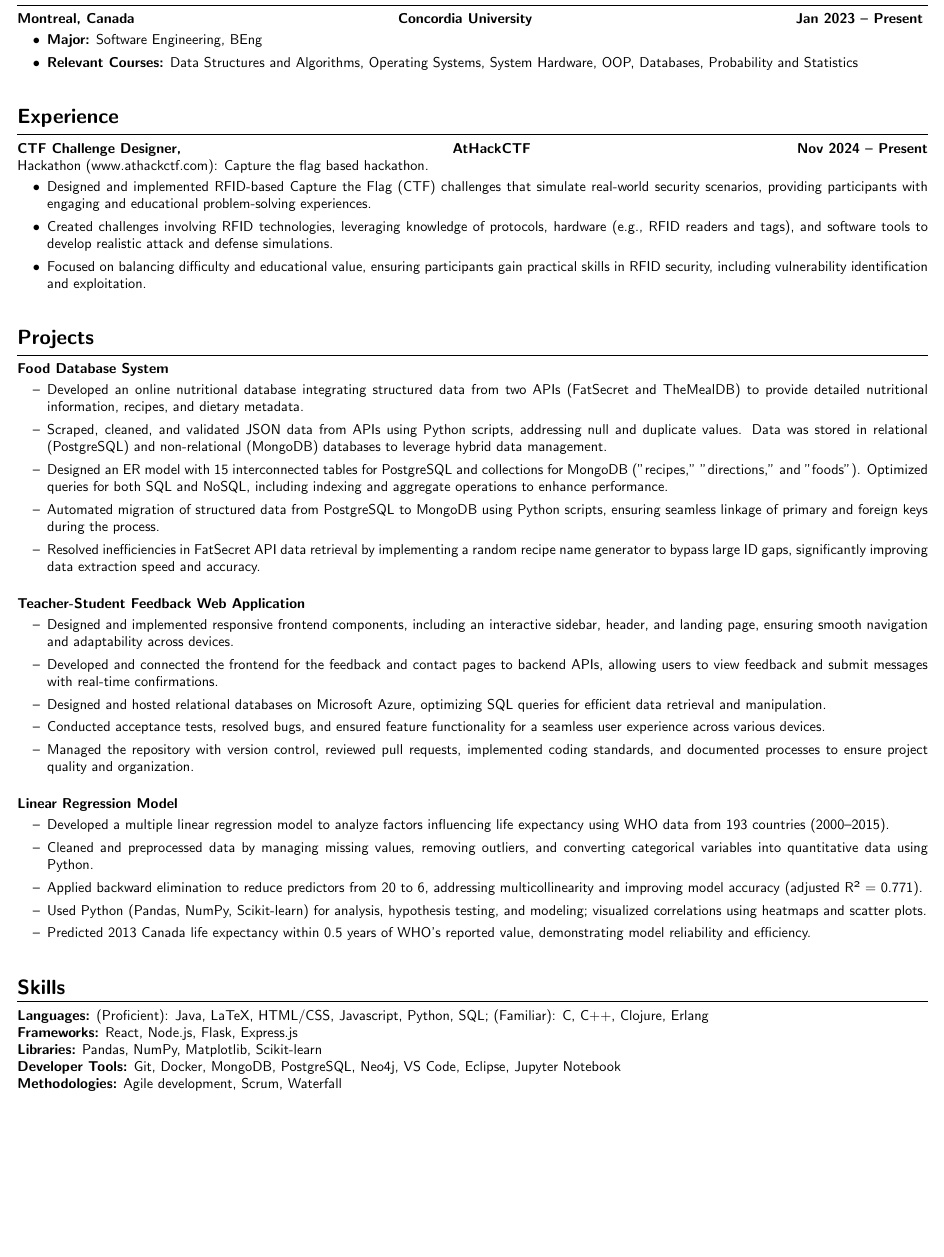
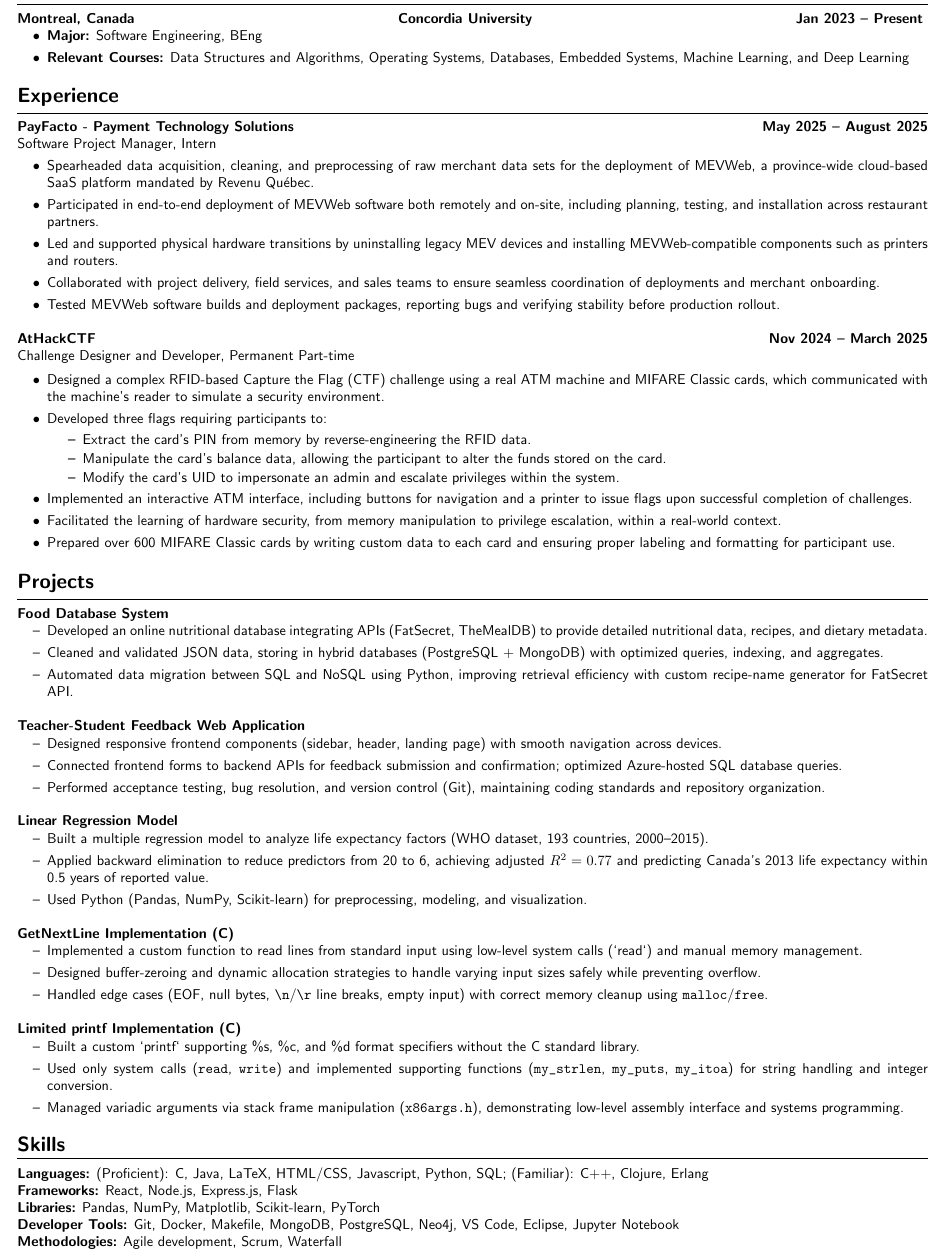
Before and after one commit to Extinctable/Curriculum-Vitae, a LaTeX CV (Curriculum_Vitae/English/Massimo's_CV.tex): part of the page, cut so that both start at the same text, the shorter picture padded with empty space. Compiled offline with pdfLaTeX.

Commit message:
Updated CV

```diff
--- a/Curriculum_Vitae/English/Massimo's_CV.tex
+++ b/Curriculum_Vitae/English/Massimo's_CV.tex
@@ -42,25 +42,51 @@
 \vspace{-4mm}
 \begin{itemize}[left=0.15in, itemsep=0pt]
     \item \textbf{Major:} Software Engineering, BEng
-    \item \textbf{Relevant Courses:} Data Structures and Algorithms, Operating Systems, System Hardware, OOP, Databases, Probability and Statistics
+    \item \textbf{Relevant Courses:} Data Structures and Algorithms, Operating Systems, Databases, Embedded Systems, Machine Learning, and Deep Learning
 \end{itemize}
 
 % Experience Section
+\vspace{-6mm} % Section separation
 \section*{Experience}
 \vspace{-2mm}
 \hrule
 \vspace{0mm}
 
-\textbf{CTF Challenge Designer, } \hfill \textbf{AtHackCTF} \hfill \textbf{Nov 2024 -- Present} \\
-{Hackathon {\href{https://www.athackctf.com}{(www.athackctf.com)}: Capture the flag based hackathon.}}
-\vspace{-4mm}
+{\href{https://www.payfacto.com}{\textbf{PayFacto - Payment Technology Solutions}}} \hfill \textbf{May 2025 -- August 2025} \\
+{Software Project Manager, Intern }
+\vspace{-3mm}
 \begin{itemize}[left=0.15in, itemsep=0pt]
-    \item Designed and implemented RFID-based Capture the Flag (CTF) challenges that simulate real-world security scenarios, providing participants with engaging and educational problem-solving experiences.
-    \item Created challenges involving RFID technologies, leveraging knowledge of protocols, hardware (e.g., RFID readers and tags), and software tools to develop realistic attack and defense simulations.
-    \item Focused on balancing difficulty and educational value, ensuring participants gain practical skills in RFID security, including vulnerability identification and exploitation.
+    \item Spearheaded data acquisition, cleaning, and preprocessing of raw merchant data sets for the deployment of MEVWeb, a province-wide cloud-based SaaS platform mandated by Revenu Québec.
+    \item Participated in end-to-end deployment of MEVWeb software both remotely and on-site, including planning, testing, and installation across restaurant partners.
+    \item Led and supported physical hardware transitions by uninstalling legacy MEV devices and installing MEVWeb-compatible components such as printers and routers.
+    \item Collaborated with project delivery, field services, and sales teams to ensure seamless coordination of deployments and merchant onboarding.
+    \item Tested MEVWeb software builds and deployment packages, reporting bugs and verifying stability before production rollout.
+\end{itemize}
+
+{\href{https://www.athackctf.com}{\textbf{AtHackCTF}}} \hfill \textbf{Nov 2024 -- March 2025} \\
+{Challenge Designer and Developer, Permanent Part-time}
+\vspace{-3mm}
+
+\begin{itemize}[left=0.15in, itemsep=0pt]
+    \item Designed a complex RFID-based Capture the Flag (CTF) challenge using a real ATM machine and MIFARE Classic cards, which communicated with the machine's reader to simulate a security environment.
+    \item Developed three flags requiring participants to:
+
+        \begin{itemize}[left=0.2in, itemsep=0pt]
+            \vspace{-2mm}
+            \item Extract the card’s PIN from memory by reverse-engineering the RFID data.
+            \item Manipulate the card's balance data, allowing the participant to alter the funds stored on the card.
+            \item Modify the card's UID to impersonate an admin and escalate privileges within the system.
+        \end{itemize}
+        \vspace{-2mm}
+
+    \item Implemented an interactive ATM interface, including buttons for navigation and a printer to issue flags upon successful completion of challenges.
+    \item Facilitated the learning of hardware security, from memory manipulation to privilege escalation, within a real-world context.
+    \item Prepared over 600 MIFARE Classic cards by writing custom data to each card and ensuring proper labeling and formatting for participant use.
+
 \end{itemize}
 
 % Projects Section
+\vspace{-6mm} % Section separation
 \section*{Projects}
 \vspace{-2mm}
 \hrule
@@ -69,42 +95,53 @@
 \textbf{Food Database System}
 \vspace{-4mm}
 \begin{itemize}[left=0.15in, itemsep=0pt, label=--]
-    \item Developed an online nutritional database integrating structured data from two APIs (FatSecret and TheMealDB) to provide detailed nutritional information, recipes, and dietary metadata.
-    \item Scraped, cleaned, and validated JSON data from APIs using Python scripts, addressing null and duplicate values. Data was stored in relational (PostgreSQL) and non-relational (MongoDB) databases to leverage hybrid data management.
-    \item Designed an ER model with 15 interconnected tables for PostgreSQL and collections for MongoDB ("recipes," "directions," and "foods"). Optimized queries for both SQL and NoSQL, including indexing and aggregate operations to enhance performance.
-    \item Automated migration of structured data from PostgreSQL to MongoDB using Python scripts, ensuring seamless linkage of primary and foreign keys during the process.
-    \item Resolved inefficiencies in FatSecret API data retrieval by implementing a random recipe name generator to bypass large ID gaps, significantly improving data extraction speed and accuracy.
+    \item Developed an online nutritional database integrating APIs (FatSecret, TheMealDB) to provide detailed nutritional data, recipes, and dietary metadata.
+    \item Cleaned and validated JSON data, storing in hybrid databases (PostgreSQL + MongoDB) with optimized queries, indexing, and aggregates.
+    \item Automated data migration between SQL and NoSQL using Python, improving retrieval efficiency with custom recipe-name generator for FatSecret API.
 \end{itemize}
 
 \textbf{Teacher-Student Feedback Web Application}
 \vspace{-4mm}
 \begin{itemize}[left=0.15in, itemsep=0pt, label=--]
-    \item Designed and implemented responsive frontend components, including an interactive sidebar, header, and landing page, ensuring smooth navigation and adaptability across devices.
-    \item Developed and connected the frontend for the feedback and contact pages to backend APIs, allowing users to view feedback and submit messages with real-time confirmations.
-    \item Designed and hosted relational databases on Microsoft Azure, optimizing SQL queries for efficient data retrieval and manipulation.
-    \item Conducted acceptance tests, resolved bugs, and ensured feature functionality for a seamless user experience across various devices.
-    \item Managed the repository with version control, reviewed pull requests, implemented coding standards, and documented processes to ensure project quality and organization.
+    \item Designed responsive frontend components (sidebar, header, landing page) with smooth navigation across devices.
+    \item Connected frontend forms to backend APIs for feedback submission and confirmation; optimized Azure-hosted SQL database queries.
+    \item Performed acceptance testing, bug resolution, and version control (Git), maintaining coding standards and repository organization.
 \end{itemize}
 
 \textbf{Linear Regression Model}
 \vspace{-4mm}
 \begin{itemize}[left=0.15in, itemsep=0pt, label=--]
-    \item Developed a multiple linear regression model to analyze factors influencing life expectancy using WHO data from 193 countries (2000–2015).
-    \item Cleaned and preprocessed data by managing missing values, removing outliers, and converting categorical variables into quantitative data using Python.
-    \item Applied backward elimination to reduce predictors from 20 to 6, addressing multicollinearity and improving model accuracy (adjusted R² = 0.771).
-    \item Used Python (Pandas, NumPy, Scikit-learn) for analysis, hypothesis testing, and modeling; visualized correlations using heatmaps and scatter plots.
-    \item Predicted 2013 Canada life expectancy within 0.5 years of WHO’s reported value, demonstrating model reliability and efficiency.
+    \item Built a multiple regression model to analyze life expectancy factors (WHO dataset, 193 countries, 2000–2015).
+    \item Applied backward elimination to reduce predictors from 20 to 6, achieving adjusted $R^2 = 0.77$ and predicting Canada’s 2013 life expectancy within 0.5 years of reported value.
+    \item Used Python (Pandas, NumPy, Scikit-learn) for preprocessing, modeling, and visualization.
+\end{itemize}
+
+\textbf{GetNextLine Implementation (C)}
+\vspace{-4mm}
+\begin{itemize}[left=0.15in, itemsep=0pt, label=--]
+    \item Implemented a custom function to read lines from standard input using low-level system calls (`read`) and manual memory management.
+    \item Designed buffer-zeroing and dynamic allocation strategies to handle varying input sizes safely while preventing overflow.
+    \item Handled edge cases (EOF, null bytes, \verb|\n|/\verb|\r| line breaks, empty input) with correct memory cleanup using \verb|malloc|/\verb|free|.
+\end{itemize}
+
+\textbf{Limited printf Implementation (C)}
+\vspace{-4mm}
+\begin{itemize}[left=0.15in, itemsep=0pt, label=--]
+    \item Built a custom `printf` supporting \%s, \%c, and \%d format specifiers without the C standard library.
+    \item Used only system calls (\verb|read|, \verb|write|) and implemented supporting functions (\verb|my_strlen|, \verb|my_puts|, \verb|my_itoa|) for string handling and integer conversion.
+    \item Managed variadic arguments via stack frame manipulation (\verb|x86args.h|), demonstrating low-level assembly interface and systems programming.
 \end{itemize}
 
 % Skills Section
+\vspace{-6mm} % Section separation
 \section*{Skills}
 \vspace{-2mm}
 \hrule
 \vspace{0mm}
-\textbf{Languages:} (Proficient): Java, LaTeX, HTML/CSS, Javascript, Python, SQL; (Familiar): C, C++, Clojure, Erlang \\
-\textbf{Frameworks:} React, Node.js, Flask, Express.js  \\
-\textbf{Libraries:} Pandas, NumPy, Matplotlib, Scikit-learn \\
-\textbf{Developer Tools:} Git, Docker, MongoDB, PostgreSQL, Neo4j, VS Code, Eclipse, Jupyter Notebook \\
+\textbf{Languages:} (Proficient): C, Java, LaTeX, HTML/CSS, Javascript, Python, SQL; (Familiar): C++, Clojure, Erlang \\
+\textbf{Frameworks:} React, Node.js, Express.js, Flask  \\
+\textbf{Libraries:} Pandas, NumPy, Matplotlib, Scikit-learn, PyTorch \\
+\textbf{Developer Tools:} Git, Docker, Makefile, MongoDB, PostgreSQL, Neo4j, VS Code, Eclipse, Jupyter Notebook \\
 \textbf{Methodologies:} Agile development, Scrum, Waterfall
 
 \end{document}
```
Also changed, not shown: Application/Fall25/English/Massimo_F25.tex (+29 -20 lines), Application/Fall25/English/Massimo_F25.pdf, Application/Summer25/English/Massimo_App.pdf, Curriculum_Vitae/English/Massimo's_CV.pdf, 1 other file.
